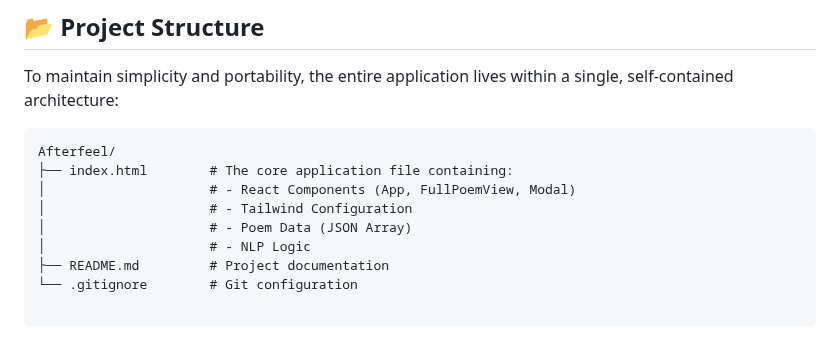
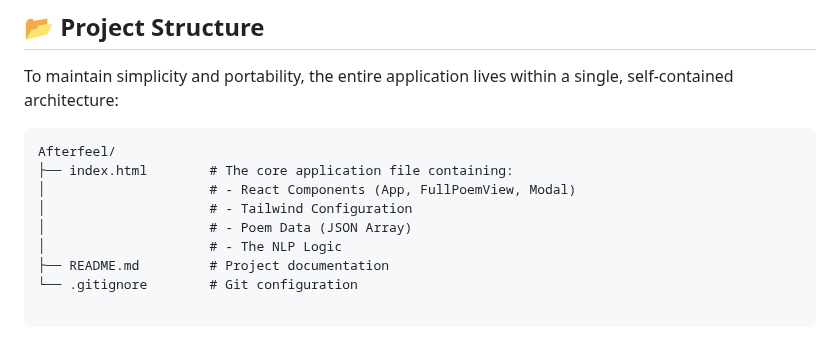
Before and after one commit to ananyajoshi-cseai/After-Feel-Poetry-collection, a Markdown page: README.md, the part around the change. GitHub-like rendering.

Commit message:
Clarify description of NLP logic in README

```diff
--- a/README.md
+++ b/README.md
@@ -116,7 +116,7 @@ Afterfeel/
 │                     # - React Components (App, FullPoemView, Modal)
 │                     # - Tailwind Configuration
 │                     # - Poem Data (JSON Array)
-│                     # - NLP Logic
+│                     # - The NLP Logic
 ├── README.md         # Project documentation
 └── .gitignore        # Git configuration
 
```
